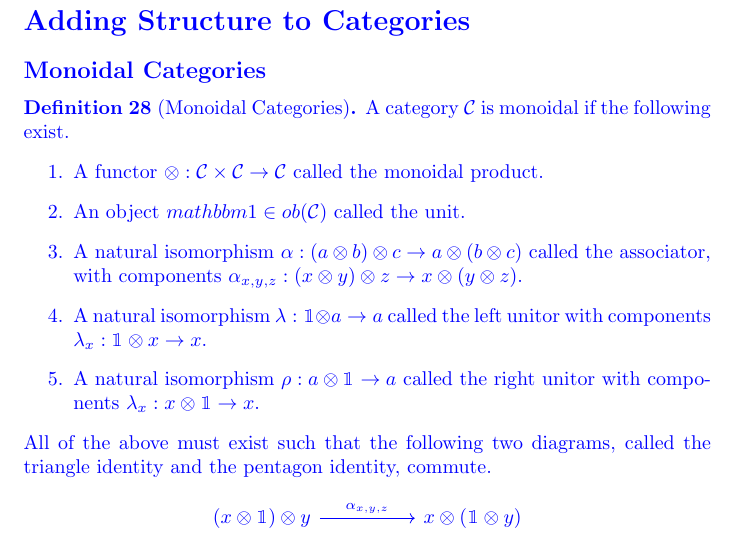
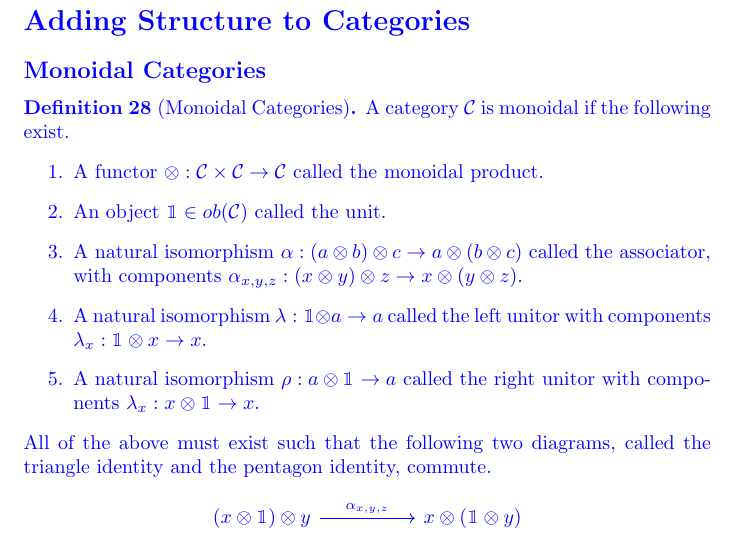
Before and after one commit to danielsinderson/Capstone-Project, a LaTeX thesis (thesis/capstone_paper.tex): part of page 9 of 12, cut so that both start at the same text. Compiled offline with pdfLaTeX.

Commit message:
- fixed a typo in the monoidal category definition

```diff
--- a/thesis/capstone_paper.tex
+++ b/thesis/capstone_paper.tex
@@ -399,7 +399,7 @@ NOTE: Representable functors require that the source category $\mathcal{C}$ be l
     A category $\mathcal{C}$ is monoidal if the following exist.
     \begin{enumerate}
         \item A functor $\otimes:\mathcal{C}\times\mathcal{C}\rightarrow\mathcal{C}$ called the monoidal product.
-        \item An object $mathbbm{1}\in ob(\mathcal{C})$ called the unit.
+        \item An object $\mathbbm{1}\in ob(\mathcal{C})$ called the unit.
         \item A natural isomorphism $\alpha : (a\otimes b)\otimes c\rightarrow a\otimes (b\otimes c)$ called the associator, with components $\alpha_{x,y,z}: (x\otimes y)\otimes z\rightarrow x\otimes (y\otimes z)$.
         \item A natural isomorphism $\lambda : \mathbbm{1}\otimes a\rightarrow a$ called the left unitor with components $\lambda_x : \mathbbm{1}\otimes x\rightarrow x$.
         \item A natural isomorphism $\rho : a\otimes \mathbbm{1}\rightarrow a$ called the right unitor with components $\lambda_x : x\otimes \mathbbm{1}\rightarrow x$.
```
Also changed, not shown: thesis/capstone_paper.pdf, 3 other files.
